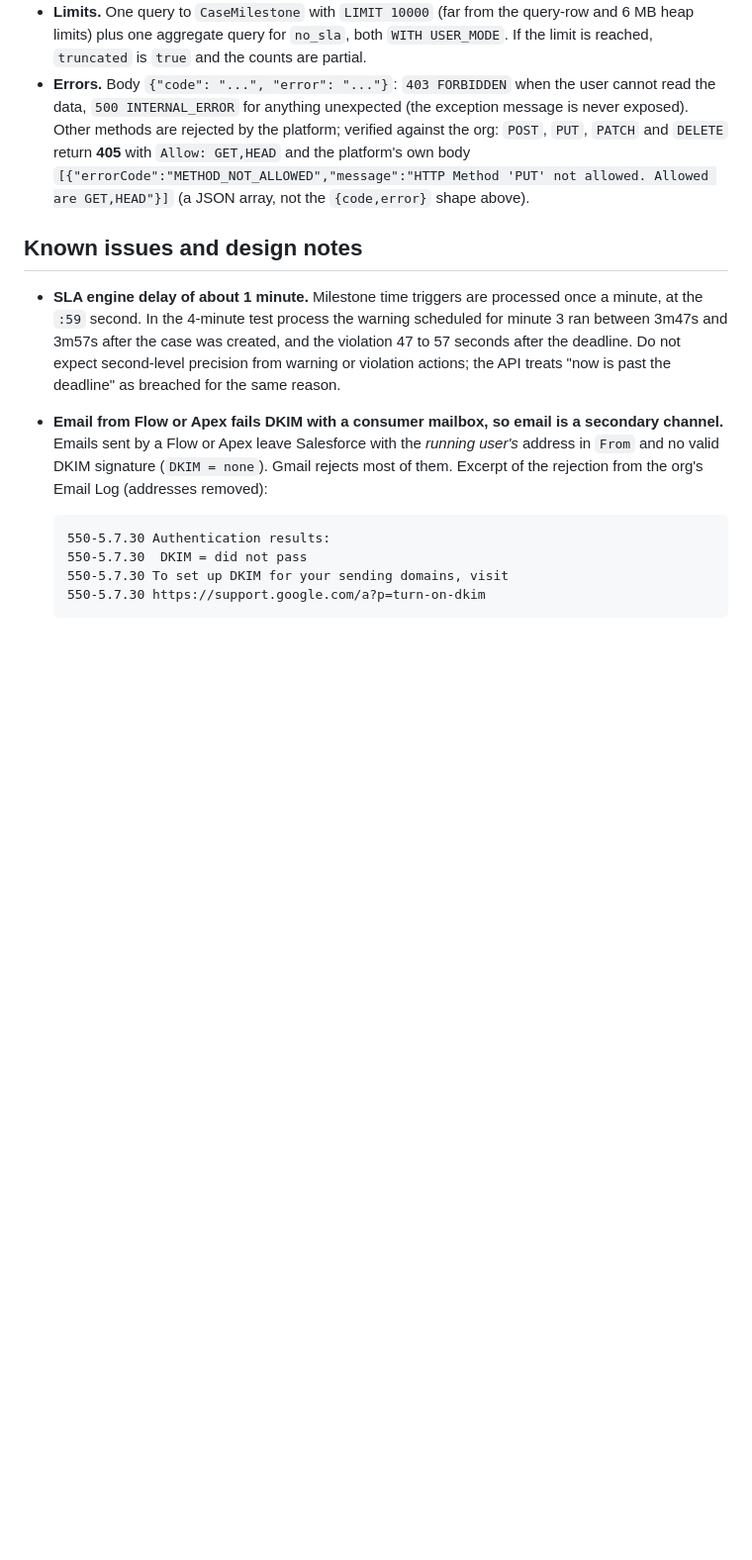
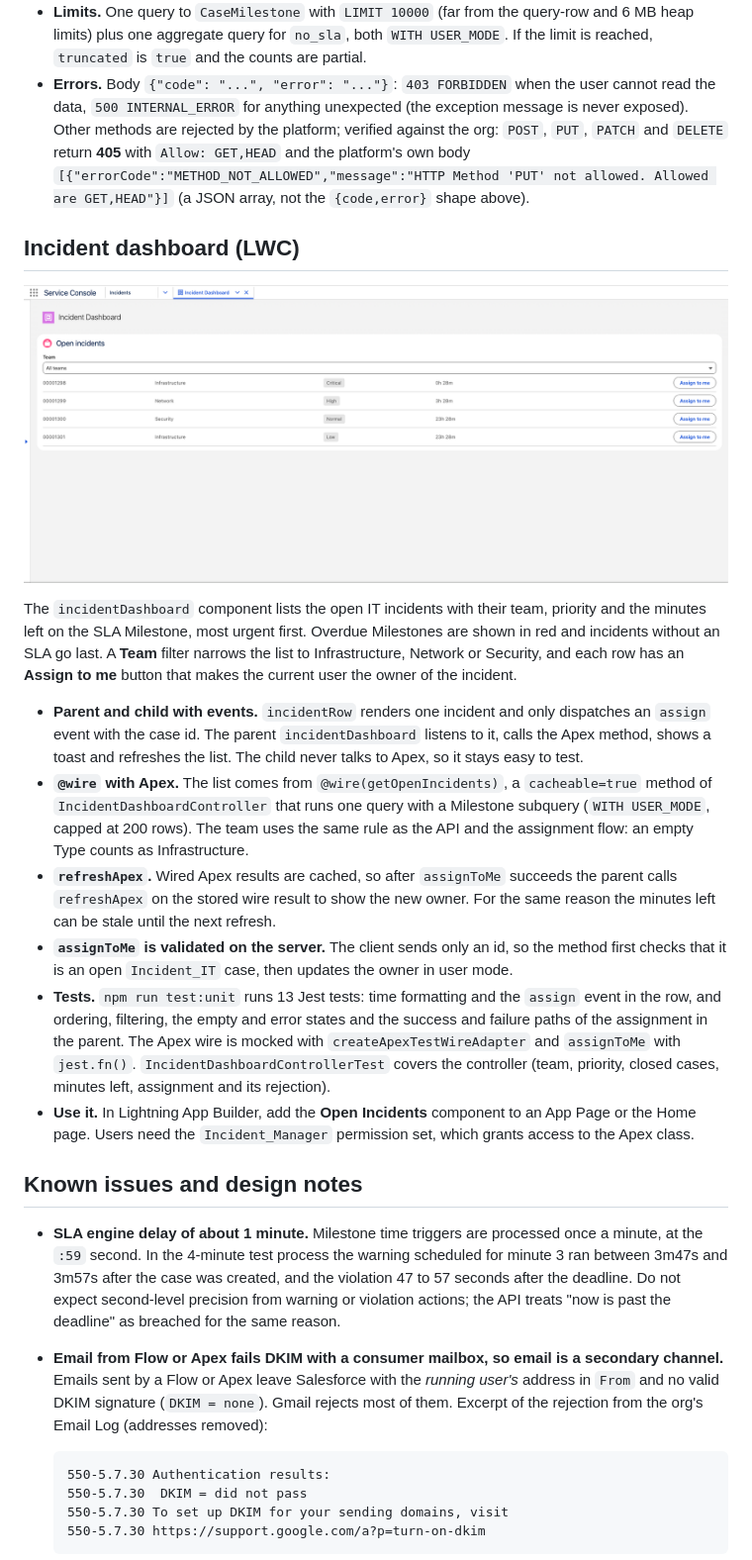
Before and after one commit to luisandrade29/incident-sla-manager, a Markdown page: README.md, the part around the change. Shown at 99% size. GitHub-like rendering; pictures changed too: docs/screenshots/incident-dashboard.png (added); blank space fills up the shorter version.

Commit message:
README: document the incident dashboard LWC
Add a section with a screenshot covering the team filter, the Assign to me
button, the parent and child components, the cacheable wire, refreshApex and
the Jest tests.

```diff
--- a/README.md
+++ b/README.md
@@ -200,6 +200,19 @@ Example response (fictional data):
 - **Limits.** One query to `CaseMilestone` with `LIMIT 10000` (far from the query-row and 6 MB heap limits) plus one aggregate query for `no_sla`, both `WITH USER_MODE`. If the limit is reached, `truncated` is `true` and the counts are partial.
 - **Errors.** Body `{"code": "...", "error": "..."}`: `403 FORBIDDEN` when the user cannot read the data, `500 INTERNAL_ERROR` for anything unexpected (the exception message is never exposed). Other methods are rejected by the platform; verified against the org: `POST`, `PUT`, `PATCH` and `DELETE` return **405** with `Allow: GET,HEAD` and the platform's own body `[{"errorCode":"METHOD_NOT_ALLOWED","message":"HTTP Method 'PUT' not allowed. Allowed are GET,HEAD"}]` (a JSON array, not the `{code,error}` shape above).
 
+## Incident dashboard (LWC)
+
+![Incident dashboard: open incidents with team, priority and time left](docs/screenshots/incident-dashboard.png)
+
+The `incidentDashboard` component lists the open IT incidents with their team, priority and the minutes left on the SLA Milestone, most urgent first. Overdue Milestones are shown in red and incidents without an SLA go last. A **Team** filter narrows the list to Infrastructure, Network or Security, and each row has an **Assign to me** button that makes the current user the owner of the incident.
+
+- **Parent and child with events.** `incidentRow` renders one incident and only dispatches an `assign` event with the case id. The parent `incidentDashboard` listens to it, calls the Apex method, shows a toast and refreshes the list. The child never talks to Apex, so it stays easy to test.
+- **`@wire` with Apex.** The list comes from `@wire(getOpenIncidents)`, a `cacheable=true` method of `IncidentDashboardController` that runs one query with a Milestone subquery (`WITH USER_MODE`, capped at 200 rows). The team uses the same rule as the API and the assignment flow: an empty Type counts as Infrastructure.
+- **`refreshApex`.** Wired Apex results are cached, so after `assignToMe` succeeds the parent calls `refreshApex` on the stored wire result to show the new owner. For the same reason the minutes left can be stale until the next refresh.
+- **`assignToMe` is validated on the server.** The client sends only an id, so the method first checks that it is an open `Incident_IT` case, then updates the owner in user mode.
+- **Tests.** `npm run test:unit` runs 13 Jest tests: time formatting and the `assign` event in the row, and ordering, filtering, the empty and error states and the success and failure paths of the assignment in the parent. The Apex wire is mocked with `createApexTestWireAdapter` and `assignToMe` with `jest.fn()`. `IncidentDashboardControllerTest` covers the controller (team, priority, closed cases, minutes left, assignment and its rejection).
+- **Use it.** In Lightning App Builder, add the **Open Incidents** component to an App Page or the Home page. Users need the `Incident_Manager` permission set, which grants access to the Apex class.
+
 ## Known issues and design notes
 
 - **SLA engine delay of about 1 minute.** Milestone time triggers are processed once a minute, at the `:59` second. In the 4-minute test process the warning scheduled for minute 3 ran between 3m47s and 3m57s after the case was created, and the violation 47 to 57 seconds after the deadline. Do not expect second-level precision from warning or violation actions; the API treats "now is past the deadline" as breached for the same reason.
```
